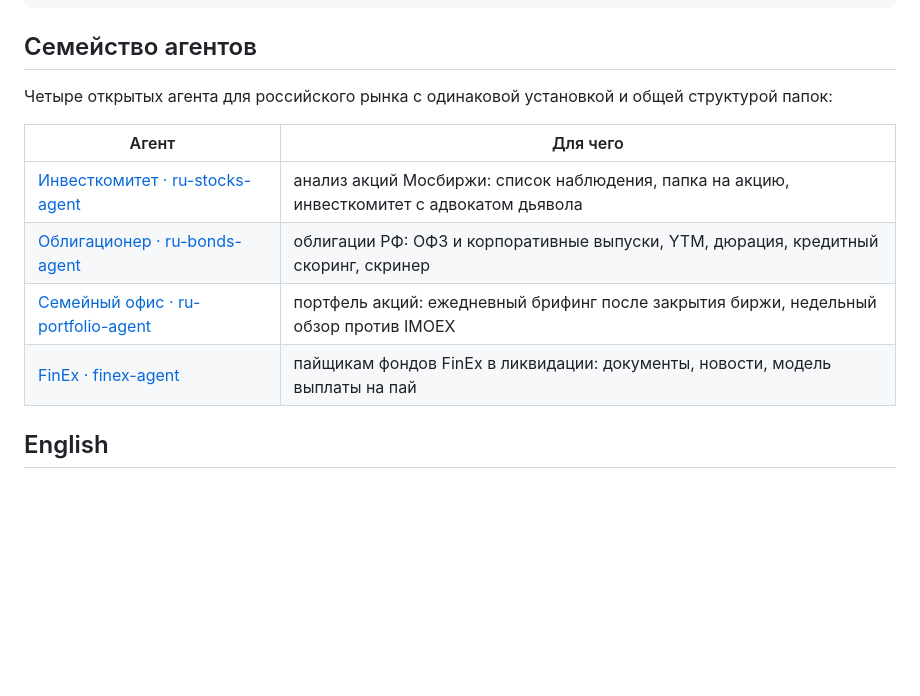
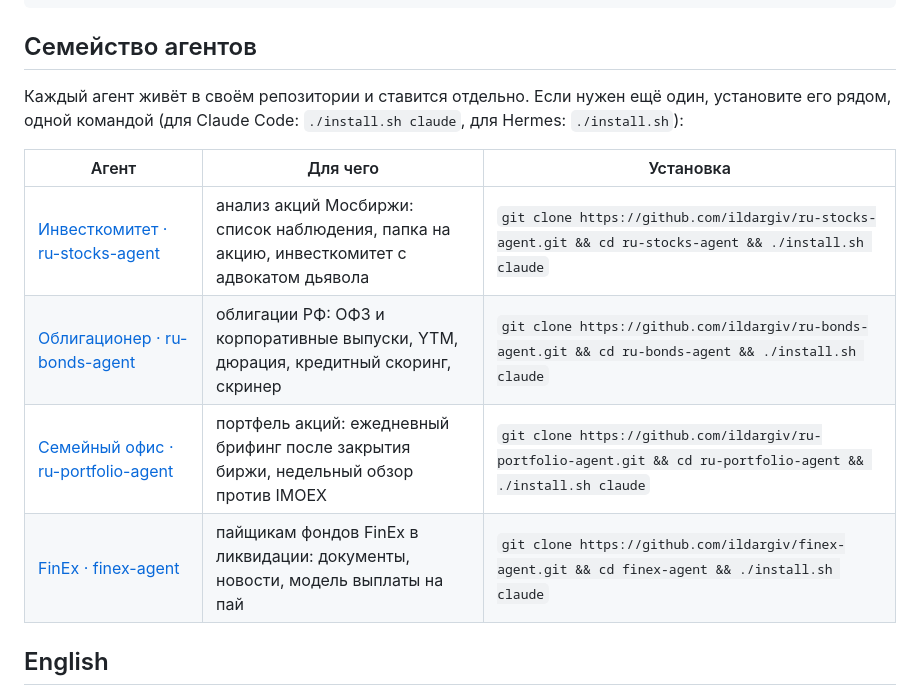
Before and after one commit to ildargiv/ru-bonds-agent, a Markdown page: README.md, the part around the change. GitHub-like rendering; blank space fills up the shorter version.

Commit message:
README: в разделе «Семейство агентов» добавлена команда установки каждого агента
Co-Authored-By: Claude Opus 5.5 <noreply@anthropic.com>
Claude-Session: https://claude.ai/code/session_01PgB2QkWLJdGbKDHvGMHFMG

````diff
--- a/README.md
+++ b/README.md
@@ -68,14 +68,14 @@ python3 skills/finance/ru-bonds/scripts/screener.py --boards TQCB --min-yield 18
 python3 skills/finance/ru-bonds/scripts/gir_bo.py 7736050003
 ```
 ## Семейство агентов
-Четыре открытых агента для российского рынка с одинаковой установкой и общей структурой папок:
+Каждый агент живёт в своём репозитории и ставится отдельно. Если нужен ещё один, установите его рядом, одной командой (для Claude Code: `./install.sh claude`, для Hermes: `./install.sh`):
 
-| Агент | Для чего |
-|---|---|
-| [Инвесткомитет · ru-stocks-agent](https://github.com/ildargiv/ru-stocks-agent) | анализ акций Мосбиржи: список наблюдения, папка на акцию, инвесткомитет с адвокатом дьявола |
-| [Облигационер · ru-bonds-agent](https://github.com/ildargiv/ru-bonds-agent) | облигации РФ: ОФЗ и корпоративные выпуски, YTM, дюрация, кредитный скоринг, скринер |
-| [Семейный офис · ru-portfolio-agent](https://github.com/ildargiv/ru-portfolio-agent) | портфель акций: ежедневный брифинг после закрытия биржи, недельный обзор против IMOEX |
-| [FinEx · finex-agent](https://github.com/ildargiv/finex-agent) | пайщикам фондов FinEx в ликвидации: документы, новости, модель выплаты на пай |
+| Агент | Для чего | Установка |
+|---|---|---|
+| [Инвесткомитет · ru-stocks-agent](https://github.com/ildargiv/ru-stocks-agent) | анализ акций Мосбиржи: список наблюдения, папка на акцию, инвесткомитет с адвокатом дьявола | `git clone https://github.com/ildargiv/ru-stocks-agent.git && cd ru-stocks-agent && ./install.sh claude` |
+| [Облигационер · ru-bonds-agent](https://github.com/ildargiv/ru-bonds-agent) | облигации РФ: ОФЗ и корпоративные выпуски, YTM, дюрация, кредитный скоринг, скринер | `git clone https://github.com/ildargiv/ru-bonds-agent.git && cd ru-bonds-agent && ./install.sh claude` |
+| [Семейный офис · ru-portfolio-agent](https://github.com/ildargiv/ru-portfolio-agent) | портфель акций: ежедневный брифинг после закрытия биржи, недельный обзор против IMOEX | `git clone https://github.com/ildargiv/ru-portfolio-agent.git && cd ru-portfolio-agent && ./install.sh claude` |
+| [FinEx · finex-agent](https://github.com/ildargiv/finex-agent) | пайщикам фондов FinEx в ликвидации: документы, новости, модель выплаты на пай | `git clone https://github.com/ildargiv/finex-agent.git && cd finex-agent && ./install.sh claude` |
 
 ## English
 **Bond Analyst (ru-bonds-agent)** is an open-source AI agent skill for analysing Russian bonds (OFZ government bonds and corporate issues) on the Moscow Exchange (MOEX). It pulls live market data from MOEX ISS, issuer RAS financials from the Federal Tax Service (GIR BO), reads fresh IFRS reports and disclosures, computes YTM, duration, convexity and key-rate scenarios, scores credit quality 0–100 with red flags, screens the whole market, and checks forum rumours against primary sources. Built on the open Agent Skills standard (SKILL.md); works in Hermes Agent, Claude Code, Codex CLI, the Claude Agent SDK and claude.ai. Python 3.9+, standard library only. The agent answers in Russian. Analytics only, not investment advice.
````
